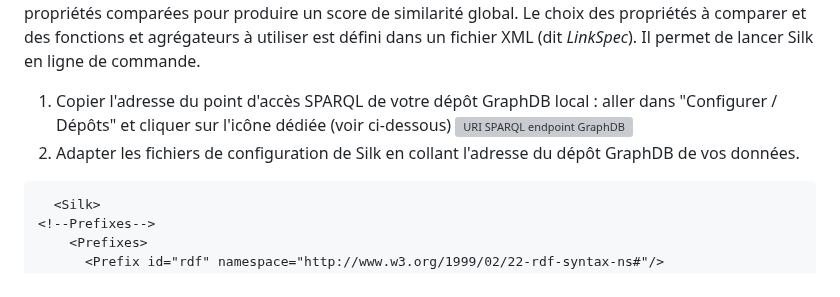
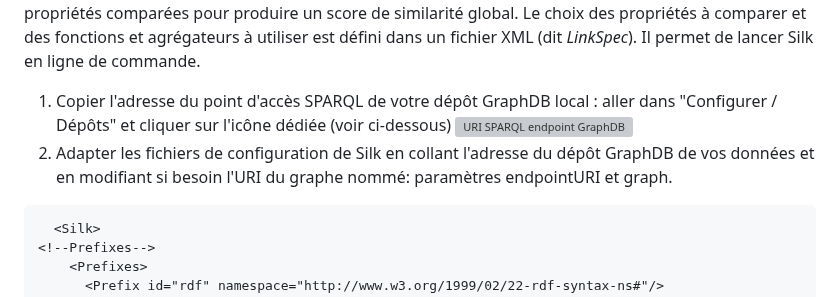
Before and after one commit to soduco/atelier_graphes_geohistoriques_annuaires, a Markdown page: README.md, the part around the change. Drawn GitHub-style; grey boxes are pictures that could not be loaded.

````diff
--- a/README.md
+++ b/README.md
@@ -80,7 +80,7 @@ Le liage des entrées d'annuaires représentant un même commerce est fait avec
 
 1) Copier l'adresse du point d'accès SPARQL de votre dépôt GraphDB local : aller dans "Configurer / Dépôts" et cliquer sur l'icône dédiée (voir ci-dessous)
    ![URI SPARQL endpoint GraphDB](./img/URL_Depot.png "URI SPARQL endpoint GraphDB")
-2) Adapter les fichiers de configuration de Silk en collant l'adresse du dépôt GraphDB de vos données.
+2) Adapter les fichiers de configuration de Silk en collant l'adresse du dépôt GraphDB de vos données et en modifiant si besoin l'URI du graphe nommé: paramètres endpointURI et graph.
 ```xml
   <Silk>
 <!--Prefixes-->
````
